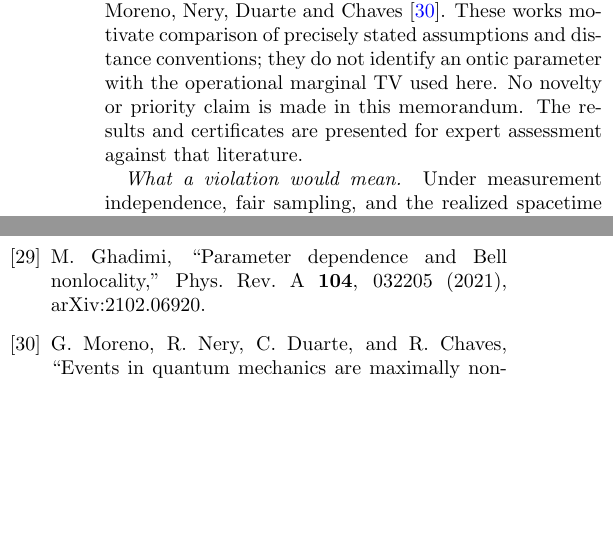
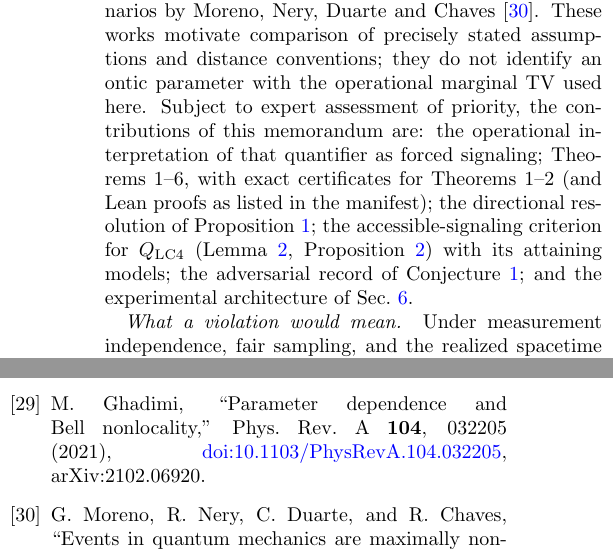
Before and after one commit to stevenwarejones/forced-signaling, a LaTeX paper (paper/main.tex): two parts of the columns of pages 11 and 12 of 12, joined at a grey line, cut so that both start at the same text, the shorter picture padded with empty space. Compiled offline with pdfLaTeX.

Commit message:
Restore manuscript contributions and verify Ghadimi citation

```diff
--- a/paper/main.tex
+++ b/paper/main.tex
@@ -398,9 +398,15 @@ Bell inequalities \cite{Hall2011}, Ghadimi's bounds with parameter dependence
 extended Wigner-friend scenarios by Moreno, Nery, Duarte and Chaves
 \cite{Moreno2022}. These works motivate comparison of precisely stated
 assumptions and distance conventions; they do not identify an ontic parameter
-with the operational marginal TV used here. No novelty or priority claim is
-made in this memorandum. The results and certificates are presented for expert
-assessment against that literature.
+with the operational marginal TV used here. Subject to expert assessment of
+priority, the contributions of this memorandum are: the operational
+interpretation of that quantifier as forced signaling; Theorems~1--6, with
+exact certificates for Theorems~1--2 (and Lean proofs as listed in the
+manifest); the directional resolution of Proposition~\ref{prop:directional};
+the accessible-signaling criterion for $Q_{\mathrm{LC4}}$
+(Lemma~\ref{lem:pinned}, Proposition~\ref{prop:access}) with its attaining
+models; the adversarial record of Conjecture~\ref{conj:tight}; and the
+experimental architecture of Sec.~\ref{sec:experiment}.
 
 \emph{What a violation would mean.} Under measurement independence, fair sampling, and the realized spacetime arrangement: every finite-$v$ hidden-influence model with $(v,\boldsymbol\beta)$ in the covered region either fails to reproduce the observed correlations or exhibits the measured signaling deficit; by Refs.~\cite{Bancal2012,Scarani2014}, surviving finite-$v$ models support operational superluminal communication \emph{in suitable arrangements}. That is a statement about the model class, not about the layout realized here: by Lemma~\ref{lem:pinned} only recipient sets containing the whole blind pair can carry a signal at all, and in the co-located arrangement no such set is collectible, so by Proposition~\ref{prop:access} \emph{every} compatible model has zero accessible signaling there. The exclusion does not, by itself, establish a communication protocol in this layout. The exclusion is statistical and stands regardless; the communication reading requires the separated four-site layout given in Sec.~\ref{sec:experiment}. It would not distinguish interpretations that never posited finite-speed mechanisms.
 
@@ -452,7 +458,7 @@ pinned theorem names, including analytic and numerical claims outside Lean.
 \bibitem{Ramanathan2026} R. Ramanathan, Xie Sicheng, M. Eckstein, and P. Horodecki, arXiv:2608.20247 (2026).
 \bibitem{Zbinden2001} H. Zbinden, J. Brendel, N. Gisin, and W. Tittel, Phys. Rev. A \textbf{63}, 022111 (2001).
 \bibitem{Hall2011} M. J. W. Hall, ``Relaxed Bell inequalities and Kochen-Specker theorems,'' Phys. Rev. A \textbf{84}, 022102 (2011), arXiv:1102.4467.
-\bibitem{Ghadimi2021} M. Ghadimi, ``Parameter dependence and Bell nonlocality,'' Phys. Rev. A \textbf{104}, 032205 (2021), arXiv:2102.06920.
+\bibitem{Ghadimi2021} M. Ghadimi, ``Parameter dependence and Bell nonlocality,'' Phys. Rev. A \textbf{104}, 032205 (2021), \href{https://doi.org/10.1103/PhysRevA.104.032205}{doi:10.1103/PhysRevA.104.032205}, arXiv:2102.06920.
 \bibitem{Moreno2022} G. Moreno, R. Nery, C. Duarte, and R. Chaves, ``Events in quantum mechanics are maximally non-absolute,'' Quantum \textbf{6}, 785 (2022), doi:10.22331/q-2022-08-24-785.
 \bibitem{LeanVerification} S. W. Jones, \emph{Ontology Separation}, Lean~4
 formalization, merged revision
```
Also changed, not shown: hashes.txt (+3 -3 lines), paper/MANIFEST.md (+3 -2 lines), README.md, paper/main.pdf.
